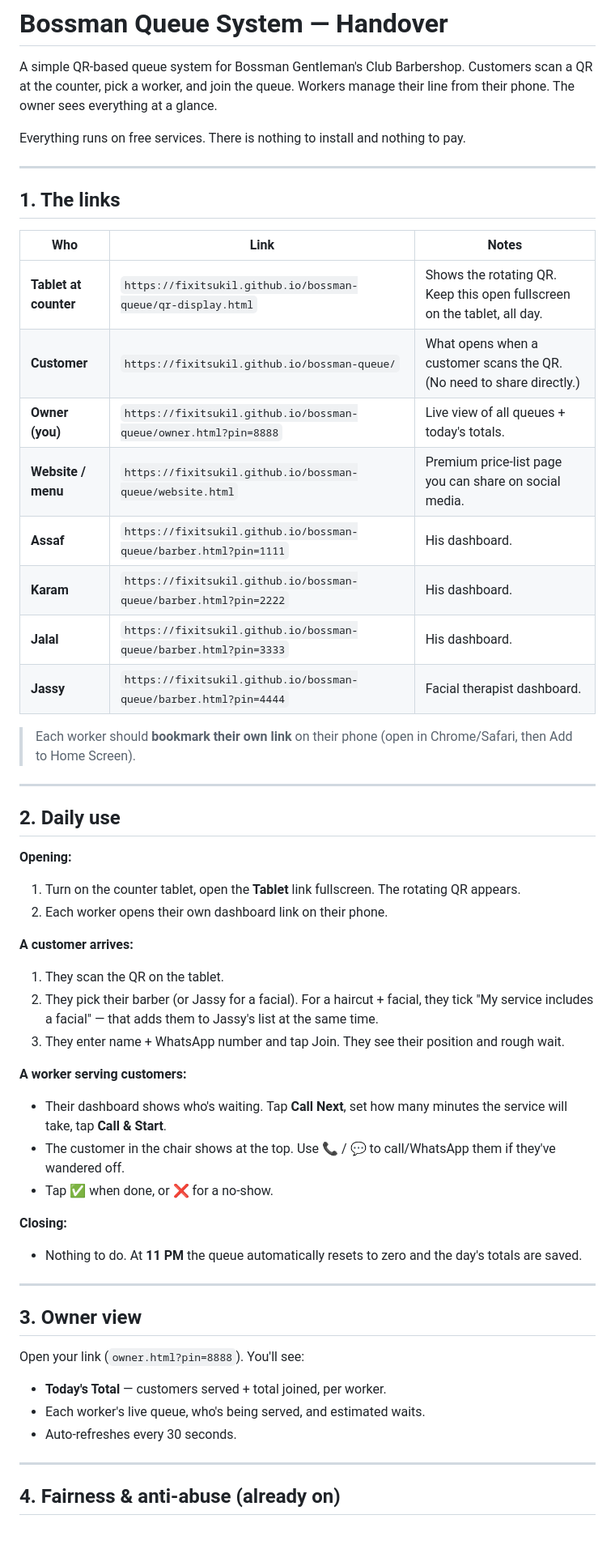
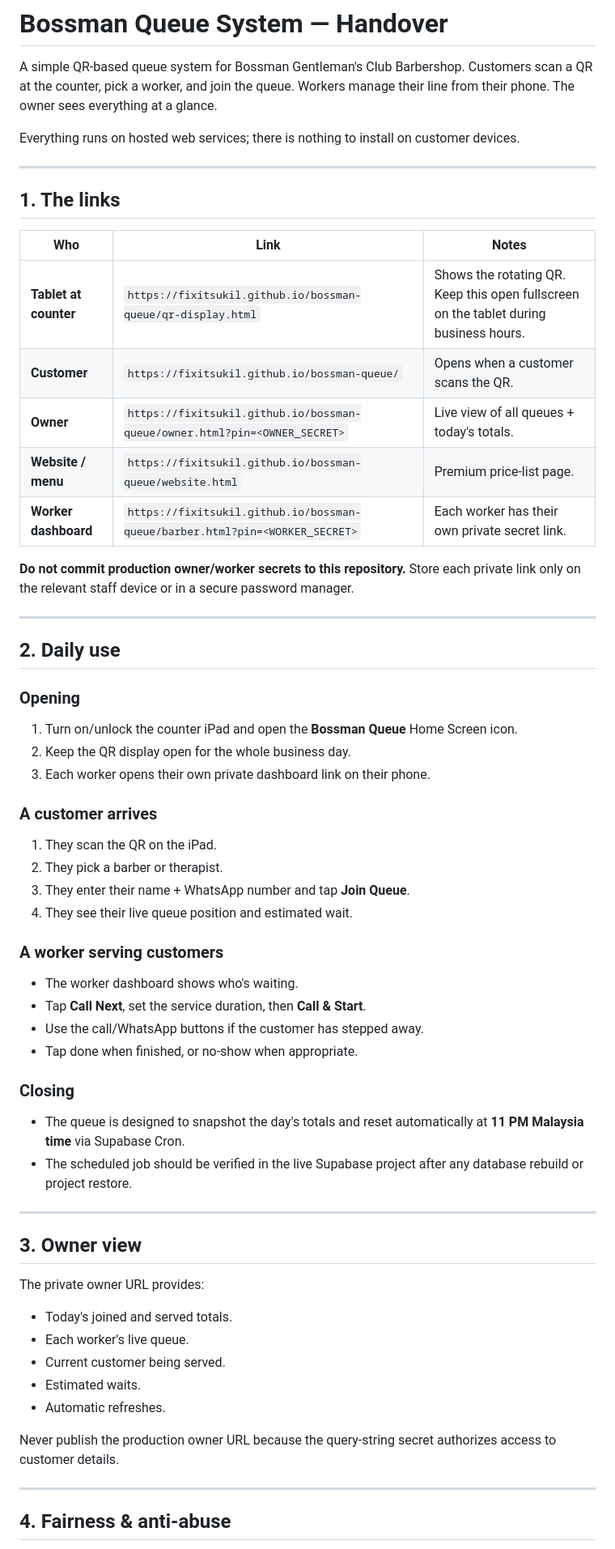
Before and after one commit to FixITSukil/bossman-queue, a Markdown page: HANDOVER.md, the part around one of its changes. Shown at 81% size. Drawn GitHub-style.

Commit message:
Remove production PINs from public handover

```diff
--- a/HANDOVER.md
+++ b/HANDOVER.md
@@ -4,7 +4,7 @@ A simple QR-based queue system for Bossman Gentleman's Club Barbershop.
 Customers scan a QR at the counter, pick a worker, and join the queue. Workers
 manage their line from their phone. The owner sees everything at a glance.
 
-Everything runs on free services. There is nothing to install and nothing to pay.
+Everything runs on hosted web services; there is nothing to install on customer devices.
 
 ---
 
@@ -12,48 +12,53 @@ Everything runs on free services. There is nothing to install and nothing to pay
 
 | Who | Link | Notes |
 |-----|------|-------|
-| **Tablet at counter** | `https://fixitsukil.github.io/bossman-queue/qr-display.html` | Shows the rotating QR. Keep this open fullscreen on the tablet, all day. |
-| **Customer** | `https://fixitsukil.github.io/bossman-queue/` | What opens when a customer scans the QR. (No need to share directly.) |
-| **Owner (you)** | `https://fixitsukil.github.io/bossman-queue/owner.html?pin=8888` | Live view of all queues + today's totals. |
-| **Website / menu** | `https://fixitsukil.github.io/bossman-queue/website.html` | Premium price-list page you can share on social media. |
-| **Assaf** | `https://fixitsukil.github.io/bossman-queue/barber.html?pin=1111` | His dashboard. |
-| **Karam** | `https://fixitsukil.github.io/bossman-queue/barber.html?pin=2222` | His dashboard. |
-| **Jalal** | `https://fixitsukil.github.io/bossman-queue/barber.html?pin=3333` | His dashboard. |
-| **Jassy** | `https://fixitsukil.github.io/bossman-queue/barber.html?pin=4444` | Facial therapist dashboard. |
+| **Tablet at counter** | `https://fixitsukil.github.io/bossman-queue/qr-display.html` | Shows the rotating QR. Keep this open fullscreen on the tablet during business hours. |
+| **Customer** | `https://fixitsukil.github.io/bossman-queue/` | Opens when a customer scans the QR. |
+| **Owner** | `https://fixitsukil.github.io/bossman-queue/owner.html?pin=<OWNER_SECRET>` | Live view of all queues + today's totals. |
+| **Website / menu** | `https://fixitsukil.github.io/bossman-queue/website.html` | Premium price-list page. |
+| **Worker dashboard** | `https://fixitsukil.github.io/bossman-queue/barber.html?pin=<WORKER_SECRET>` | Each worker has their own private secret link. |
 
-> Each worker should **bookmark their own link** on their phone (open in Chrome/Safari, then Add to Home Screen).
+**Do not commit production owner/worker secrets to this repository.** Store each private link only on the relevant staff device or in a secure password manager.
 
 ---
 
 ## 2. Daily use
 
-**Opening:**
-1. Turn on the counter tablet, open the **Tablet** link fullscreen. The rotating QR appears.
-2. Each worker opens their own dashboard link on their phone.
+### Opening
+1. Turn on/unlock the counter iPad and open the **Bossman Queue** Home Screen icon.
+2. Keep the QR display open for the whole business day.
+3. Each worker opens their own private dashboard link on their phone.
 
-**A customer arrives:**
-1. They scan the QR on the tablet.
-2. They pick their barber (or Jassy for a facial). For a haircut + facial, they tick "My service includes a facial" — that adds them to Jassy's list at the same time.
-3. They enter name + WhatsApp number and tap Join. They see their position and rough wait.
+### A customer arrives
+1. They scan the QR on the iPad.
+2. They pick a barber or therapist.
+3. They enter their name + WhatsApp number and tap **Join Queue**.
+4. They see their live queue position and estimated wait.
 
-**A worker serving customers:**
-- Their dashboard shows who's waiting. Tap **Call Next**, set how many minutes the service will take, tap **Call & Start**.
-- The customer in the chair shows at the top. Use 📞 / 💬 to call/WhatsApp them if they've wandered off.
-- Tap ✅ when done, or ❌ for a no-show.
+### A worker serving customers
+- The worker dashboard shows who's waiting.
+- Tap **Call Next**, set the service duration, then **Call & Start**.
+- Use the call/WhatsApp buttons if the customer has stepped away.
+- Tap done when finished, or no-show when appropriate.
 
-**Closing:**
-- Nothing to do. At **11 PM** the queue automatically resets to zero and the day's totals are saved.
+### Closing
+- The queue is designed to snapshot the day's totals and reset automatically at **11 PM Malaysia time** via Supabase Cron.
+- The scheduled job should be verified in the live Supabase project after any database rebuild or project restore.
 
 ---
 
 ## 3. Owner view
 
-Open your link (`owner.html?pin=8888`). You'll see:
-- **Today's Total** — customers served + total joined, per worker.
-- Each worker's live queue, who's being served, and estimated waits.
-- Auto-refreshes every 30 seconds.
+The private owner URL provides:
+- Today's joined and served totals.
+- Each worker's live queue.
+- Current customer being served.
+- Estimated waits.
+- Automatic refreshes.
+
+Never publish the production owner URL because the query-string secret authorizes access to customer details.
 
 ---
 
-## 4. Fairness & anti-abuse (already on)
+## 4. Fairness & anti-abuse
 
```
Also changed, not shown: other parts of HANDOVER.md (+47 -31 lines).
